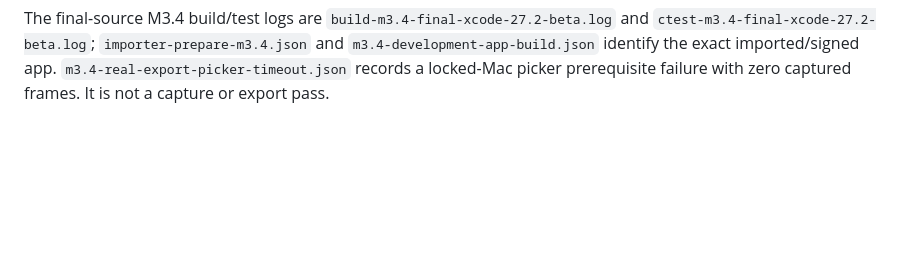
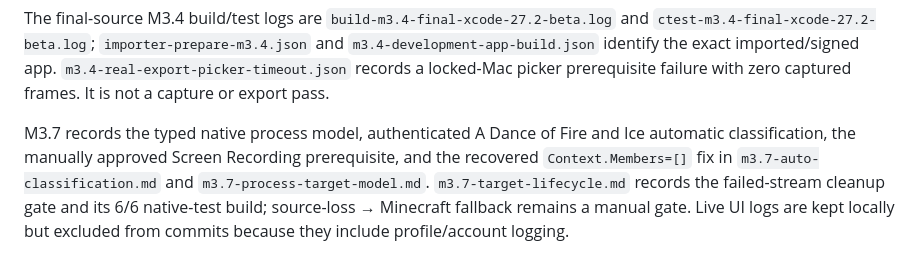
Before and after one commit to RyanTheTechMan/medal-cross-platform, a Markdown page: reports/native/README.md, the part around the change. Drawn GitHub-style; blank space fills up the shorter version.

Commit message:
index m3.7 native evidence

```diff
--- a/reports/native/README.md
+++ b/reports/native/README.md
@@ -15,3 +15,5 @@ M3.3 connects the imported renderer's existing resolution/FPS/bitrate/codec mode
 M3.4 adds independent ScreenCaptureKit system-audio/microphone outputs, AudioToolbox AAC packetization, cross-track replay ordering and an AVAssetWriter passthrough adapter. `m3.4-system-audio-capture.json` summarizes the passed signed-client display/system-audio run; `m3.4-audio-encoder-probe.json` and `m3.4-mp4-writer-probe.json` preserve synthetic native probe results. `m3.4-audio-mux-result.md` records the measured short-run timing, the pre-fix failed real mux iteration and the exact remaining evidence boundary. It does not claim microphone TCC, a 30-minute drift soak or a real captured MP4.
 
 The final-source M3.4 build/test logs are `build-m3.4-final-xcode-27.2-beta.log` and `ctest-m3.4-final-xcode-27.2-beta.log`; `importer-prepare-m3.4.json` and `m3.4-development-app-build.json` identify the exact imported/signed app. `m3.4-real-export-picker-timeout.json` records a locked-Mac picker prerequisite failure with zero captured frames. It is not a capture or export pass.
+
+M3.7 records the typed native process model, authenticated A Dance of Fire and Ice automatic classification, the manually approved Screen Recording prerequisite, and the recovered `Context.Members=[]` fix in `m3.7-auto-classification.md` and `m3.7-process-target-model.md`. `m3.7-target-lifecycle.md` records the failed-stream cleanup gate and its 6/6 native-test build; source-loss → Minecraft fallback remains a manual gate. Live UI logs are kept locally but excluded from commits because they include profile/account logging.
```
